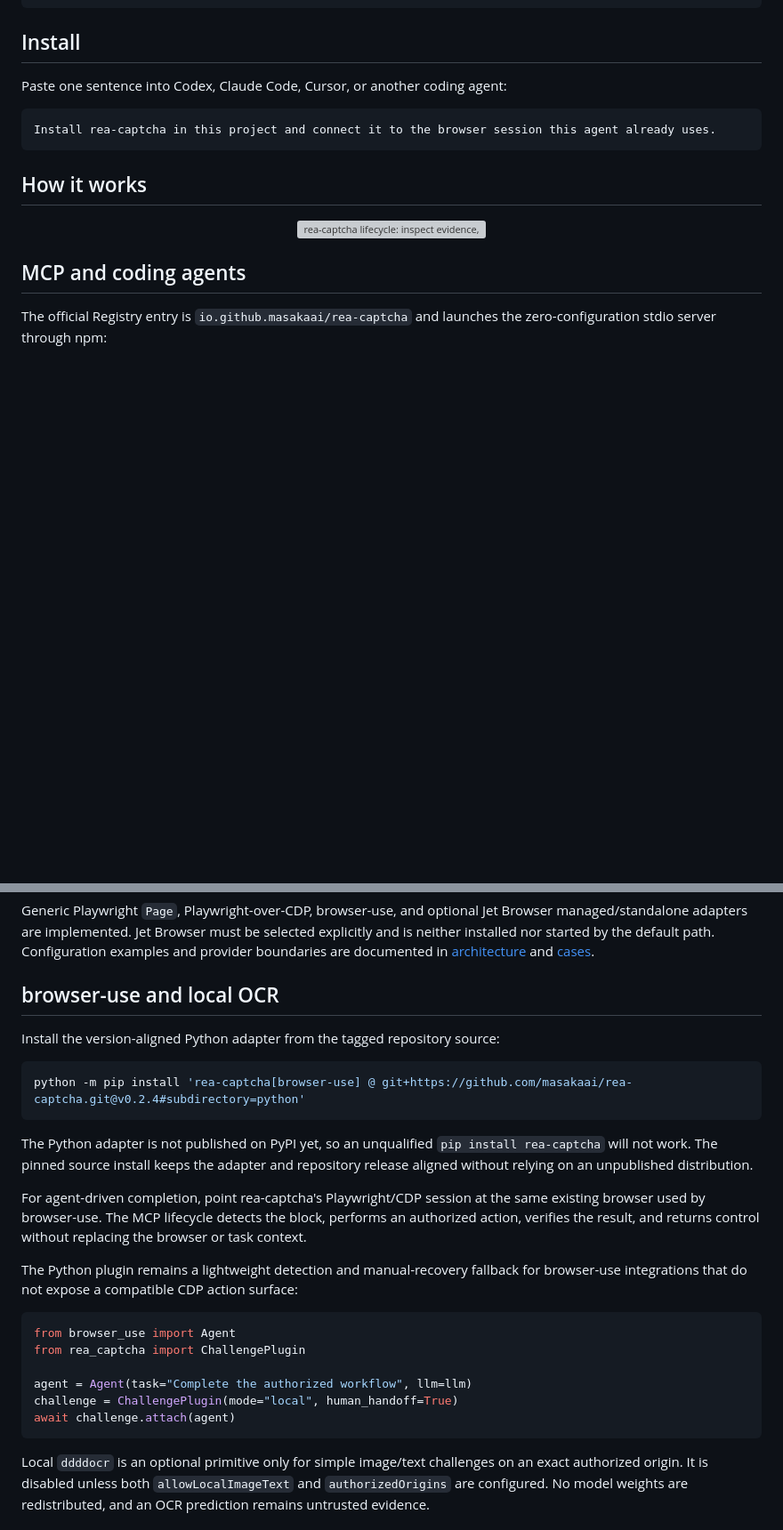
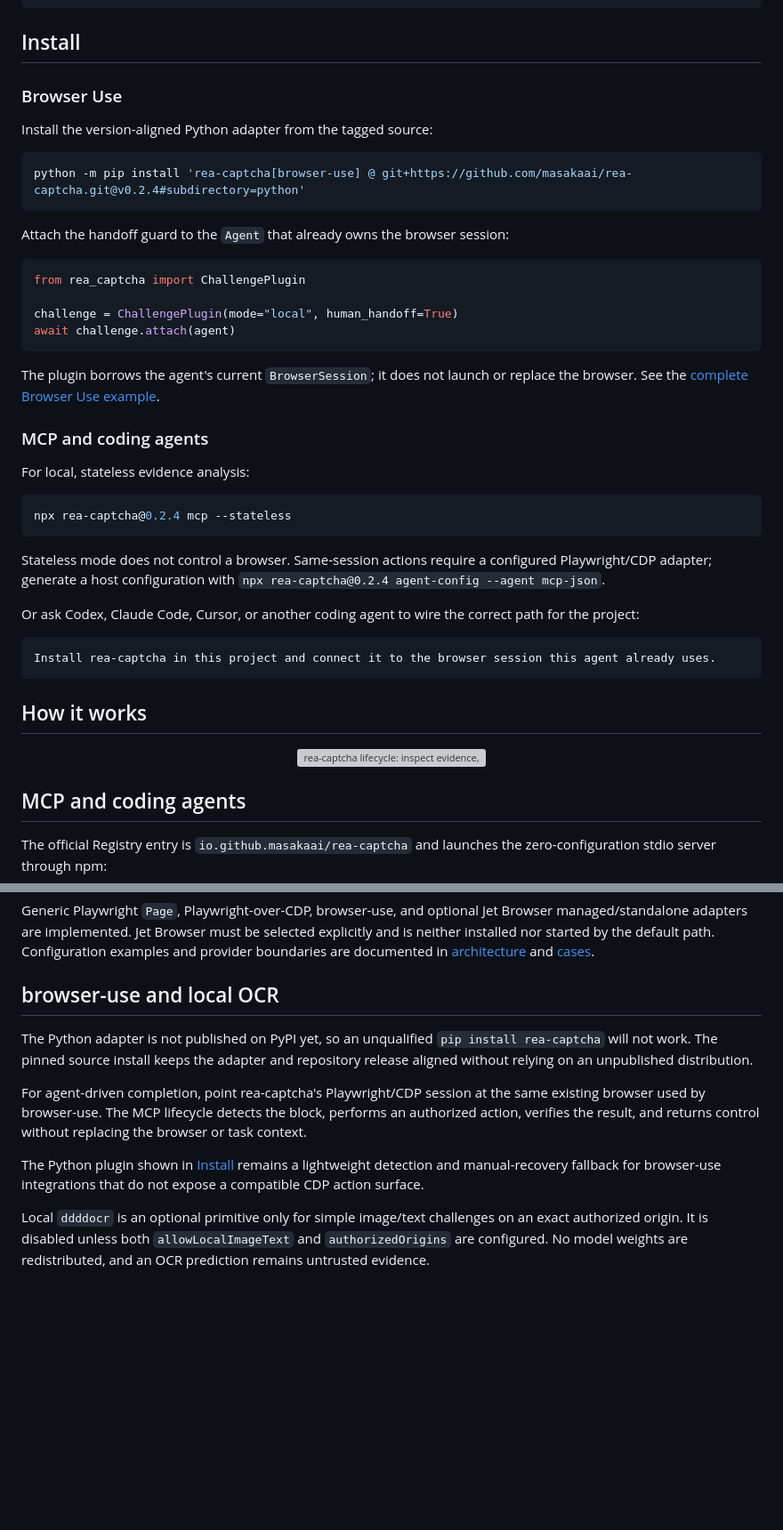
Before and after one commit to masakaai/rea-captcha, a Markdown page: README.md, 2 parts joined by grey strips. Shown at 89% size. GitHub-like rendering; blank space fills up the shorter version; grey boxes are pictures that could not be loaded.

Commit message:
docs: surface Browser Use quickstart

````diff
--- a/README.md
+++ b/README.md
@@ -81,7 +81,36 @@ npm run test:web-demo  # all four live validation paths
 
 ## Install
 
-Paste one sentence into Codex, Claude Code, Cursor, or another coding agent:
+### Browser Use
+
+Install the version-aligned Python adapter from the tagged source:
+
+```sh
+python -m pip install 'rea-captcha[browser-use] @ git+https://github.com/masakaai/rea-captcha.git@v0.2.4#subdirectory=python'
+```
+
+Attach the handoff guard to the `Agent` that already owns the browser session:
+
+```python
+from rea_captcha import ChallengePlugin
+
+challenge = ChallengePlugin(mode="local", human_handoff=True)
+await challenge.attach(agent)
+```
+
+The plugin borrows the agent's current `BrowserSession`; it does not launch or replace the browser. See the [complete Browser Use example](examples/browser-use/handoff.py).
+
+### MCP and coding agents
+
+For local, stateless evidence analysis:
+
+```sh
+npx rea-captcha@0.2.4 mcp --stateless
+```
+
+Stateless mode does not control a browser. Same-session actions require a configured Playwright/CDP adapter; generate a host configuration with `npx rea-captcha@0.2.4 agent-config --agent mcp-json`.
+
+Or ask Codex, Claude Code, Cursor, or another coding agent to wire the correct path for the project:
 
 ```text
 Install rea-captcha in this project and connect it to the browser session this agent already uses.
@@ -171,26 +200,11 @@ Generic Playwright `Page`, Playwright-over-CDP, browser-use, and optional Jet Br
 
 ## browser-use and local OCR
 
-Install the version-aligned Python adapter from the tagged repository source:
-
-```sh
-python -m pip install 'rea-captcha[browser-use] @ git+https://github.com/masakaai/rea-captcha.git@v0.2.4#subdirectory=python'
-```
-
 The Python adapter is not published on PyPI yet, so an unqualified `pip install rea-captcha` will not work. The pinned source install keeps the adapter and repository release aligned without relying on an unpublished distribution.
 
 For agent-driven completion, point rea-captcha's Playwright/CDP session at the same existing browser used by browser-use. The MCP lifecycle detects the block, performs an authorized action, verifies the result, and returns control without replacing the browser or task context.
 
-The Python plugin remains a lightweight detection and manual-recovery fallback for browser-use integrations that do not expose a compatible CDP action surface:
-
-```python
-from browser_use import Agent
-from rea_captcha import ChallengePlugin
-
-agent = Agent(task="Complete the authorized workflow", llm=llm)
-challenge = ChallengePlugin(mode="local", human_handoff=True)
-await challenge.attach(agent)
-```
+The Python plugin shown in [Install](#browser-use) remains a lightweight detection and manual-recovery fallback for browser-use integrations that do not expose a compatible CDP action surface.
 
 Local `ddddocr` is an optional primitive only for simple image/text challenges on an exact authorized origin. It is disabled unless both `allowLocalImageText` and `authorizedOrigins` are configured. No model weights are redistributed, and an OCR prediction remains untrusted evidence.
 
````
